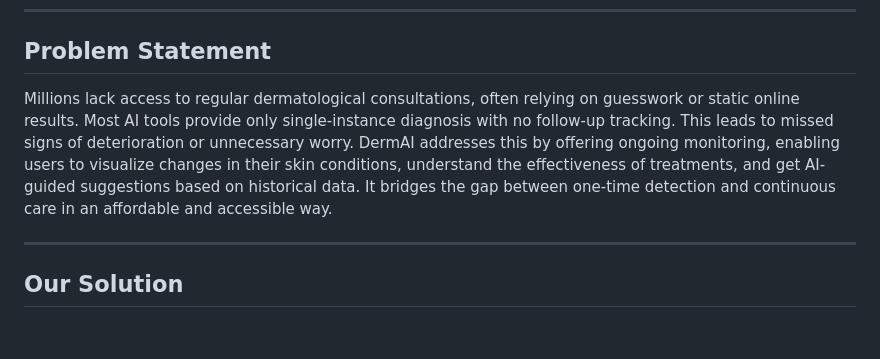
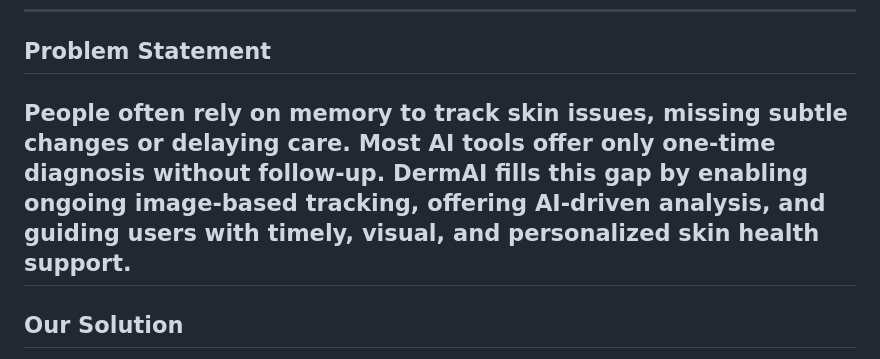
Before and after one commit to Ansaba-k/skindisease-chatbot, a Markdown page: README.md, the part around the change. Drawn GitHub-style; blank space fills up the shorter version.

```diff
--- a/README.md
+++ b/README.md
@@ -23,8 +23,7 @@ DermAI is an AI-powered chatbot designed to provide both instant analysis and pr
 
 ##  Problem Statement
 
-Millions lack access to regular dermatological consultations, often relying on guesswork or static online results. Most AI tools provide only single-instance diagnosis with no follow-up tracking. This leads to missed signs of deterioration or unnecessary worry. DermAI addresses this by offering ongoing monitoring, enabling users to visualize changes in their skin conditions, understand the effectiveness of treatments, and get AI-guided suggestions based on historical data. It bridges the gap between one-time detection and continuous care in an affordable and accessible way.
-
+People often rely on memory to track skin issues, missing subtle changes or delaying care. Most AI tools offer only one-time diagnosis without follow-up. DermAI fills this gap by enabling ongoing image-based tracking, offering AI-driven analysis, and guiding users with timely, visual, and personalized skin health support.
 ---
 
 ##  Our Solution
```
